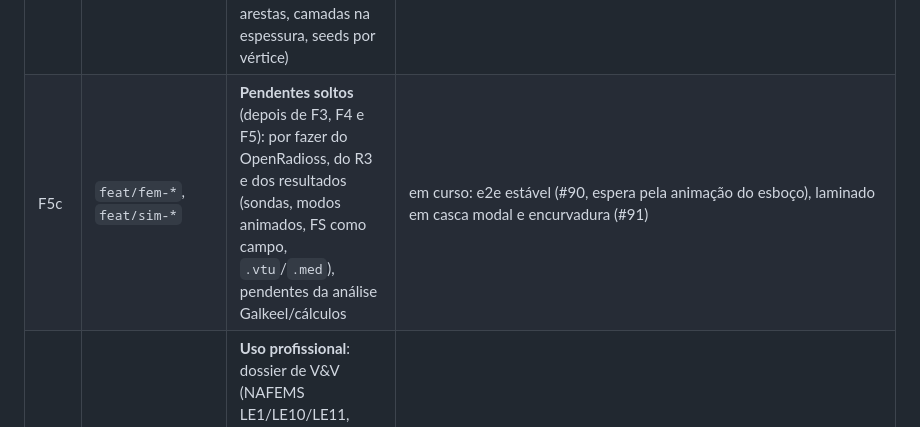
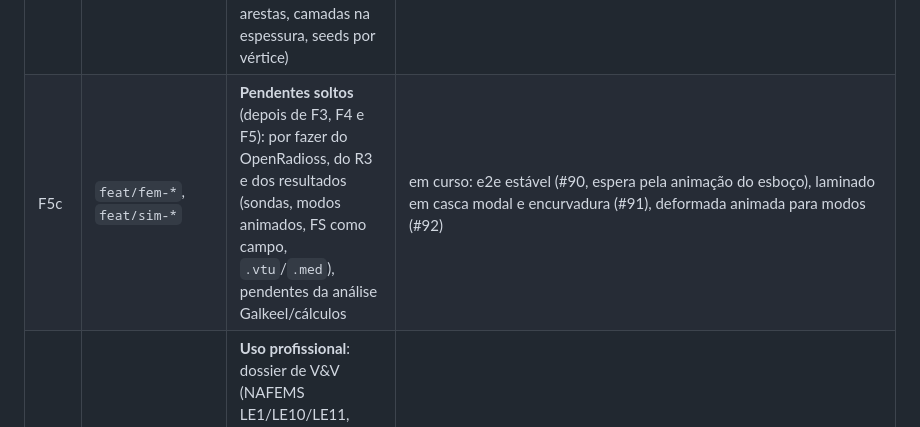
Before and after one commit to jjvherbert/GALCAD, a Markdown page: ROADMAP.md, the part around the change. Drawn GitHub-style.

Commit message:
ROADMAP: F5c deformada animada (#92)
Co-Authored-By: Claude Opus 5.5 <noreply@anthropic.com>

```diff
--- a/ROADMAP.md
+++ b/ROADMAP.md
@@ -294,7 +294,7 @@ Auditoria de 2026-10-31 (base, esboço, FEM, desenho): nada se pode cancelar (wo
 | F4 | `feat/laminates` | Cascas compósitas, editor de laminado, CLT/ABD, critérios por camada | **feito** (fechado 2026-11-13): fatias 1–7 (#80: anexo C da ISO 12215-5 e CLT/ABD — constantes por camada, Q̄, ABD, módulos equivalentes, resposta a N/M por camada; #81: estudo estático de casca S3/S6 no CalculiX — chapa, espessura, encastramento em arestas, pressão, .frd de casca; code_aster com cascas fica para depois; #82: laminado em casca — *SHELL SECTION COMPOSITE com material e orientação por camada em S6, leitura do .frd expandido, validado no ccx: 0° δ 0,4653 vs 0,458–0,469; #83: regiões por faces — um laminado por zona, ELSET por região, todas as secções com o mesmo número de camadas; #84: índice de rotura por camada — extensão máxima com os limites da ISO 12215-5 C.6, tensões globais do .frd rodadas para os eixos da camada, campo FI com camada/região/modo críticos; #85: editor no painel Estudo — espessura uniforme ou camadas do anexo C, tabela editável, regiões de faces com laminado próprio, malha S6 automática); #86: verificação cruzada com a edição de 2008 na galkeel-calculadora — eq. C.1/C.2 do vidro iguais, carbono só difere pela massa volúmica da fibra, módulos de vidro contra a Tabela C.4a, laminado de referência manta 450 / tecido 600 / manta 450; φ em volume com referência na Tabela C.7) |
 | F5 | `feat/drawing-window` | «Criar desenho 2D» com vistas e escala automáticas, em janela própria | **feito** (fechado 2026-11-13): passo 1 #87 (`src/drawing/auto-layout.ts`, frente/planta/lateral + isométrica, escala ISO 5455 e folha mínima A4–A0; comando «Criar desenho 2D» na fita de peça e montagem); passo 2 #88 (janela própria `?drawing=<id>`, sincronização entre janelas pelo autosave, janelas filhas no Electron) |
 | F5b | `feat/mesh-live` | **Malha editável em tempo real** (pedido de Juan, nov. 2026, «como o Femap mas com mais interatividade»): nós de cada aresta marcados no 3D a partir do `meshPlan` (sem Gmsh), redesenho imediato a cada alteração de seed, comandos no 3D (clicar numa aresta para lhe pôr seed, roda/+/− para o número de divisões, alternar a razão e o lado), malha rápida opcional com debounce; depois os pendentes da malha (partições, faces de 3 arestas, camadas na espessura, seeds por vértice) | feito (#71): nós das seeds no 3D ao vivo, clicar aresta para a juntar/tirar, HUD −/+/Concluir, +/− e Shift+roda, B para a distribuição; malha completa ao vivo com debounce (#89, opção «Malha ao vivo» no HUD); pendentes da malha passam para o F5c |
-| F5c | `feat/fem-*`, `feat/sim-*` | **Pendentes soltos** (depois de F3, F4 e F5): por fazer do OpenRadioss, do R3 e dos resultados (sondas, modos animados, FS como campo, `.vtu`/`.med`), pendentes da análise Galkeel/cálculos | em curso: e2e estável (#90, espera pela animação do esboço), laminado em casca modal e encurvadura (#91) |
+| F5c | `feat/fem-*`, `feat/sim-*` | **Pendentes soltos** (depois de F3, F4 e F5): por fazer do OpenRadioss, do R3 e dos resultados (sondas, modos animados, FS como campo, `.vtu`/`.med`), pendentes da análise Galkeel/cálculos | em curso: e2e estável (#90, espera pela animação do esboço), laminado em casca modal e encurvadura (#91), deformada animada para modos (#92) |
 | F5d | `test/vv-*`, `fix/kernel-*` | **Uso profissional**: dossier de V&V (NAFEMS LE1/LE10/LE11, R0031, CalculiX × code_aster), taxa de sucesso do núcleo num conjunto de peças reais e correções, escala de montagens (modos leves) | — |
 | F8 | `feat/sheet-metal` | Chapa metálica (R6) e planificação — depois de F3, F4, F5 e F5b–F5d (decisão de Juan, nov. 2026: acabar as fases em curso, depois pendentes soltos e uso profissional, só então a chapa) | — |
 | F7, F6 | — | CAM (R5) e casco Galkeel: adiados | adiado |
```
